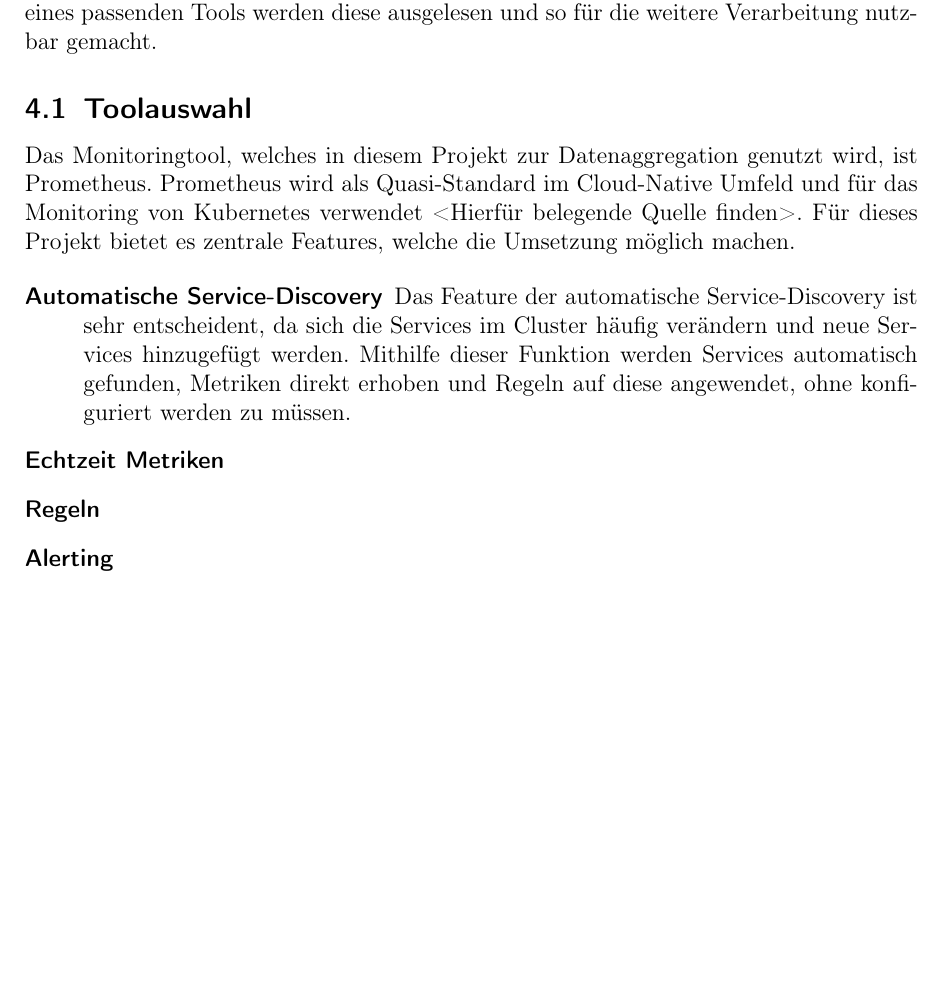
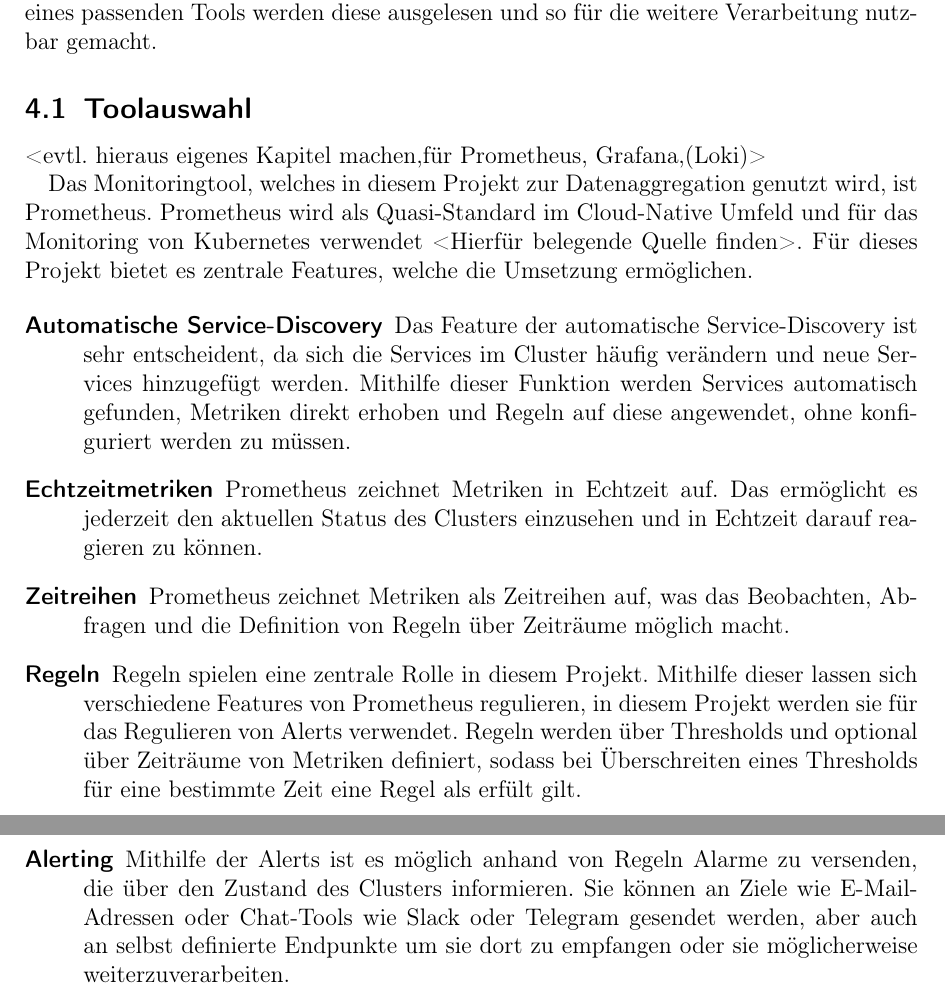
Before and after one commit to JoBo7795/Bachelorarbeit, a LaTeX document (Bachelorarbeit.tex): part of page 13 of 16 before the commit and two parts of pages 13 and 14 of 17 after it, the two joined at a grey line, cut so that both start at the same text, the shorter picture padded with empty space. Compiled offline with pdfLaTeX.

Commit message:
Add Datenaggregation/Toolauswahl

```diff
--- a/Bachelorarbeit.tex
+++ b/Bachelorarbeit.tex
@@ -274,17 +274,23 @@
 
 Die Datenaggregation, also das Erheben und Sammeln von Daten, ist zentraler Bestandteil des Projektes und der erste grundlegende Schritt. Das Ziel der Aggregation ist es Daten sog. Metriken über den Zustand eines Kubernetes-Clusters(siehe Kapitel Grundlagen/Kubernetes) zu erhalten. Kubernetes stellt selbst Metriken zur Verfügung, mittels eines passenden Tools werden diese ausgelesen und so für die weitere Verarbeitung nutzbar gemacht.
 
-\subsection{Toolauswahl}
+\subsection{Toolauswahl} <evtl. hieraus eigenes Kapitel machen,für Prometheus, Grafana,(Loki)>
 
-Das Monitoringtool, welches in diesem Projekt zur Datenaggregation genutzt wird, ist Prometheus. Prometheus wird als Quasi-Standard im Cloud-Native Umfeld und für das Monitoring von Kubernetes verwendet <Hierfür belegende Quelle finden>. Für dieses Projekt bietet es zentrale Features, welche die Umsetzung möglich machen.
+Das Monitoringtool, welches in diesem Projekt zur Datenaggregation genutzt wird, ist Prometheus. Prometheus wird als Quasi-Standard im Cloud-Native Umfeld und für das Monitoring von Kubernetes verwendet <Hierfür belegende Quelle finden>. Für dieses Projekt bietet es zentrale Features, welche die Umsetzung ermöglichen.
 
 \begin{description}
 
 \item[Automatische Service-Discovery]
 Das Feature der automatische Service-Discovery ist sehr entscheident, da sich die Services im Cluster häufig verändern und neue Services hinzugefügt werden. Mithilfe dieser Funktion werden Services automatisch gefunden, Metriken direkt erhoben und Regeln auf diese angewendet, ohne konfiguriert werden zu müssen.
-\item[Echtzeit Metriken]
+\item[Echtzeitmetriken]
+Prometheus zeichnet Metriken in Echtzeit auf. Das ermöglicht es jederzeit den aktuellen Status des Clusters einzusehen und in Echtzeit darauf reagieren zu können.
+\item[Zeitreihen]
+Prometheus zeichnet Metriken als Zeitreihen auf, was das Beobachten, Abfragen und die Definition von Regeln über Zeiträume möglich macht.
 \item[Regeln]
+Regeln spielen eine zentrale Rolle in diesem Projekt. Mithilfe dieser lassen sich verschiedene Features von Prometheus regulieren, in diesem Projekt werden sie für das Regulieren von Alerts verwendet.
+Regeln werden über Thresholds und optional über Zeiträume von Metriken definiert, sodass bei Überschreiten eines Thresholds für eine bestimmte Zeit eine Regel als erfült gilt.
 \item[Alerting]
+Mithilfe der Alerts ist es möglich anhand von Regeln Alarme zu versenden, die über den Zustand des Clusters informieren. Sie können an Ziele wie E-Mail-Adressen oder Chat-Tools wie Slack oder Telegram gesendet werden, aber auch  an selbst definierte Endpunkte um sie dort zu empfangen oder sie möglicherweise weiterzuverarbeiten.
 
 \end{description}
 
```
Also changed, not shown: Bachelorarbeit.pdf, 4 other files.
